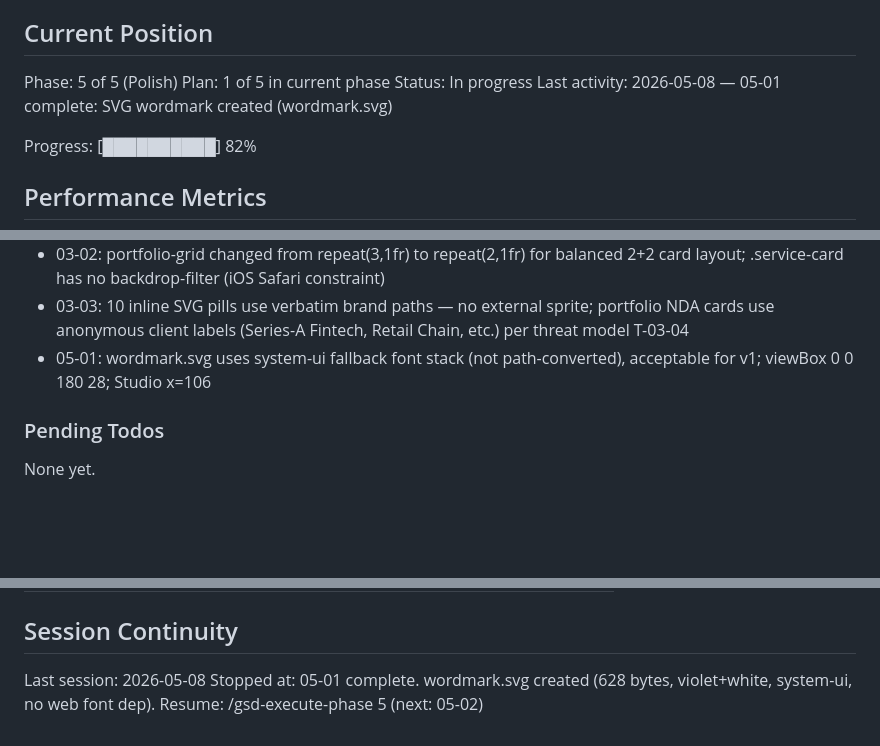
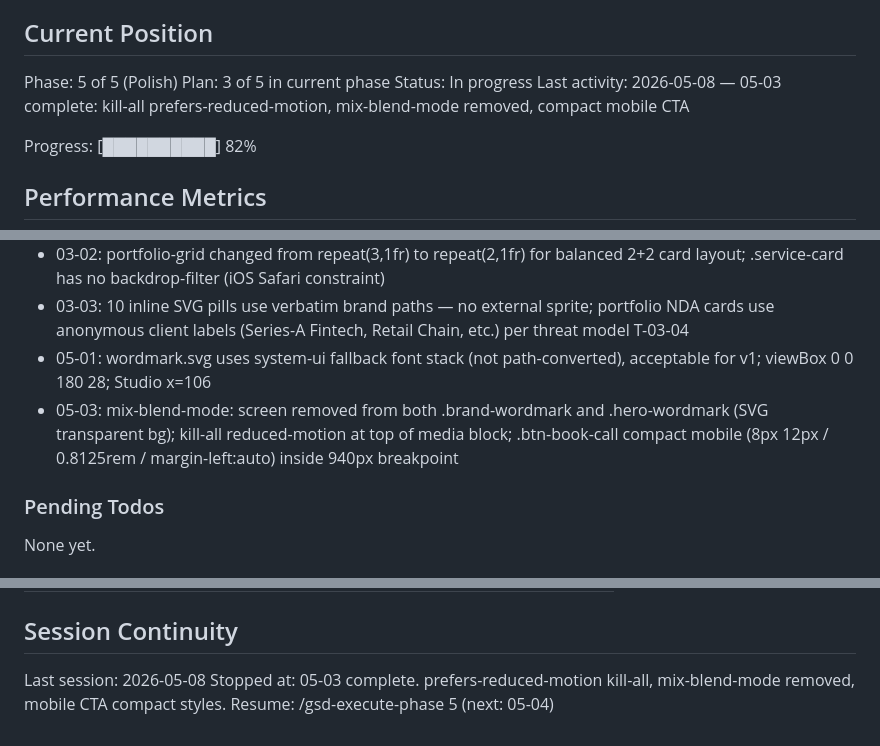
Before and after one commit to manikmal/agentops-site, a Markdown page: .planning/STATE.md, 3 parts joined by grey strips. GitHub-like rendering; blank space fills up the shorter version.

Commit message:
docs(05-03): complete CSS polish plan — reduced-motion kill-all, mix-blend-mode removal, mobile CTA

```diff
--- a/.planning/STATE.md
+++ b/.planning/STATE.md
@@ -10,9 +10,9 @@ See: .planning/PROJECT.md (updated 2026-05-06)
 ## Current Position
 
 Phase: 5 of 5 (Polish)
-Plan: 1 of 5 in current phase
+Plan: 3 of 5 in current phase
 Status: In progress
-Last activity: 2026-05-08 — 05-01 complete: SVG wordmark created (wordmark.svg)
+Last activity: 2026-05-08 — 05-03 complete: kill-all prefers-reduced-motion, mix-blend-mode removed, compact mobile CTA
 
 Progress: [██████████] 82%
 
@@ -50,6 +50,7 @@ Recent decisions affecting current work:
 - 03-02: portfolio-grid changed from repeat(3,1fr) to repeat(2,1fr) for balanced 2+2 card layout; .service-card has no backdrop-filter (iOS Safari constraint)
 - 03-03: 10 inline SVG pills use verbatim brand paths — no external sprite; portfolio NDA cards use anonymous client labels (Series-A Fintech, Retail Chain, etc.) per threat model T-03-04
 - 05-01: wordmark.svg uses system-ui fallback font stack (not path-converted), acceptable for v1; viewBox 0 0 180 28; Studio x=106
+- 05-03: mix-blend-mode: screen removed from both .brand-wordmark and .hero-wordmark (SVG transparent bg); kill-all reduced-motion at top of media block; .btn-book-call compact mobile (8px 12px / 0.8125rem / margin-left:auto) inside 940px breakpoint
 
 ### Pending Todos
 
@@ -74,5 +75,5 @@ None yet.
 ## Session Continuity
 
 Last session: 2026-05-08
-Stopped at: 05-01 complete. wordmark.svg created (628 bytes, violet+white, system-ui, no web font dep).
-Resume: /gsd-execute-phase 5 (next: 05-02)
+Stopped at: 05-03 complete. prefers-reduced-motion kill-all, mix-blend-mode removed, mobile CTA compact styles.
+Resume: /gsd-execute-phase 5 (next: 05-04)
```
Also changed, not shown: .planning/ROADMAP.md (+2 -2 lines), 1 other file.
